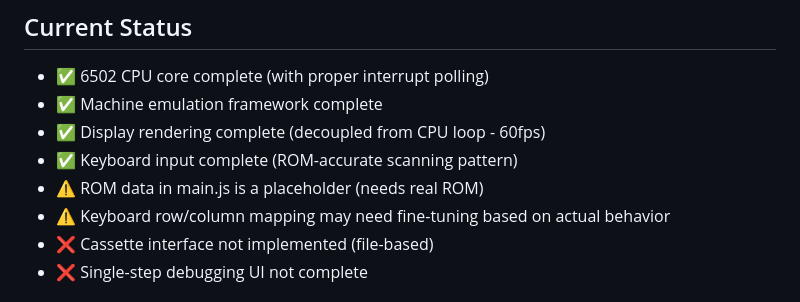
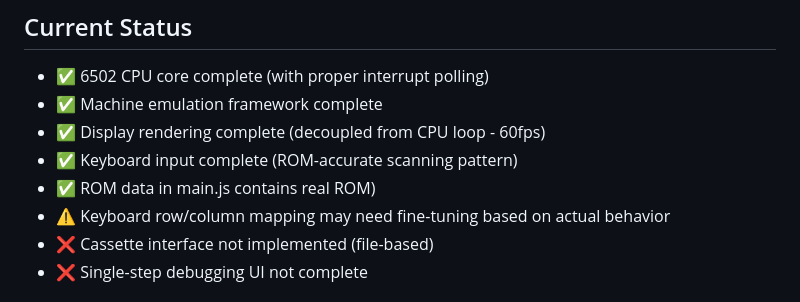
Before and after one commit to ascasso/amico2000, a Markdown page: CLAUDE_CODE_HANDOFF.md, the part around the change. GitHub-like rendering.

```diff
--- a/CLAUDE_CODE_HANDOFF.md
+++ b/CLAUDE_CODE_HANDOFF.md
@@ -38,7 +38,7 @@ This is a web-based emulator for the **AMICO 2000**, an Italian home computer fr
 - ✅ Machine emulation framework complete
 - ✅ Display rendering complete (decoupled from CPU loop - 60fps)
 - ✅ Keyboard input complete (ROM-accurate scanning pattern)
-- ⚠️ ROM data in main.js is a placeholder (needs real ROM)
+- ✅ ROM data in main.js contains real ROM)
 - ⚠️ Keyboard row/column mapping may need fine-tuning based on actual behavior
 - ❌ Cassette interface not implemented (file-based)
 - ❌ Single-step debugging UI not complete
```
